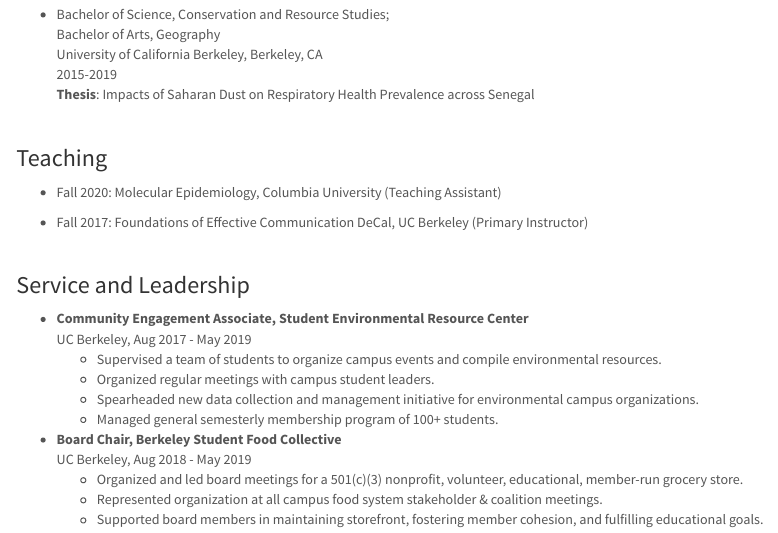
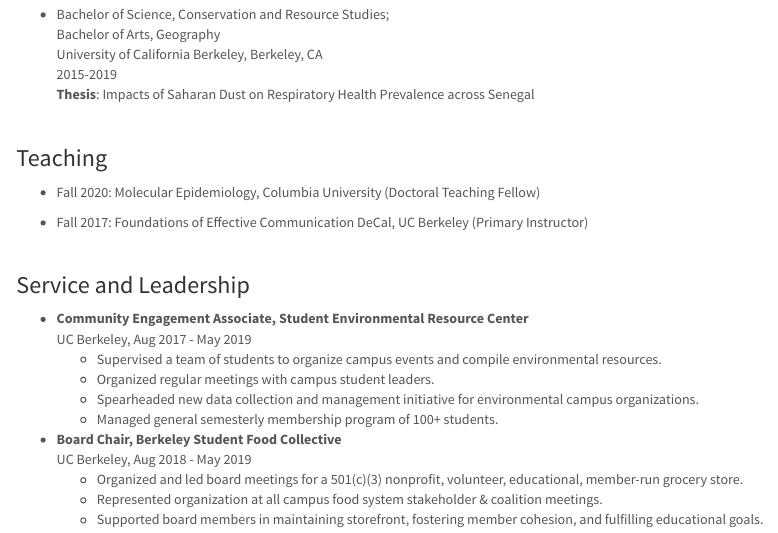
Before and after one commit to maggie-mengyuan-li/maggie-mengyuan-li.github.io, an R Markdown document (resume.Rmd): the page in a window 1100 px wide, from 270 px down. Rendered offline with R 4.5, knitr and Pandoc, with nearby package versions.

Commit message:
edited resume

```diff
--- a/resume.Rmd
+++ b/resume.Rmd
@@ -18,7 +18,7 @@
 <br>
 
 ### Teaching
-* Fall 2020: Molecular Epidemiology, Columbia University (Teaching Assistant)
+* Fall 2020: Molecular Epidemiology, Columbia University (Doctoral Teaching Fellow)
 
 * Fall 2017: Foundations of Effective Communication DeCal, UC Berkeley (Primary Instructor)
 
```
